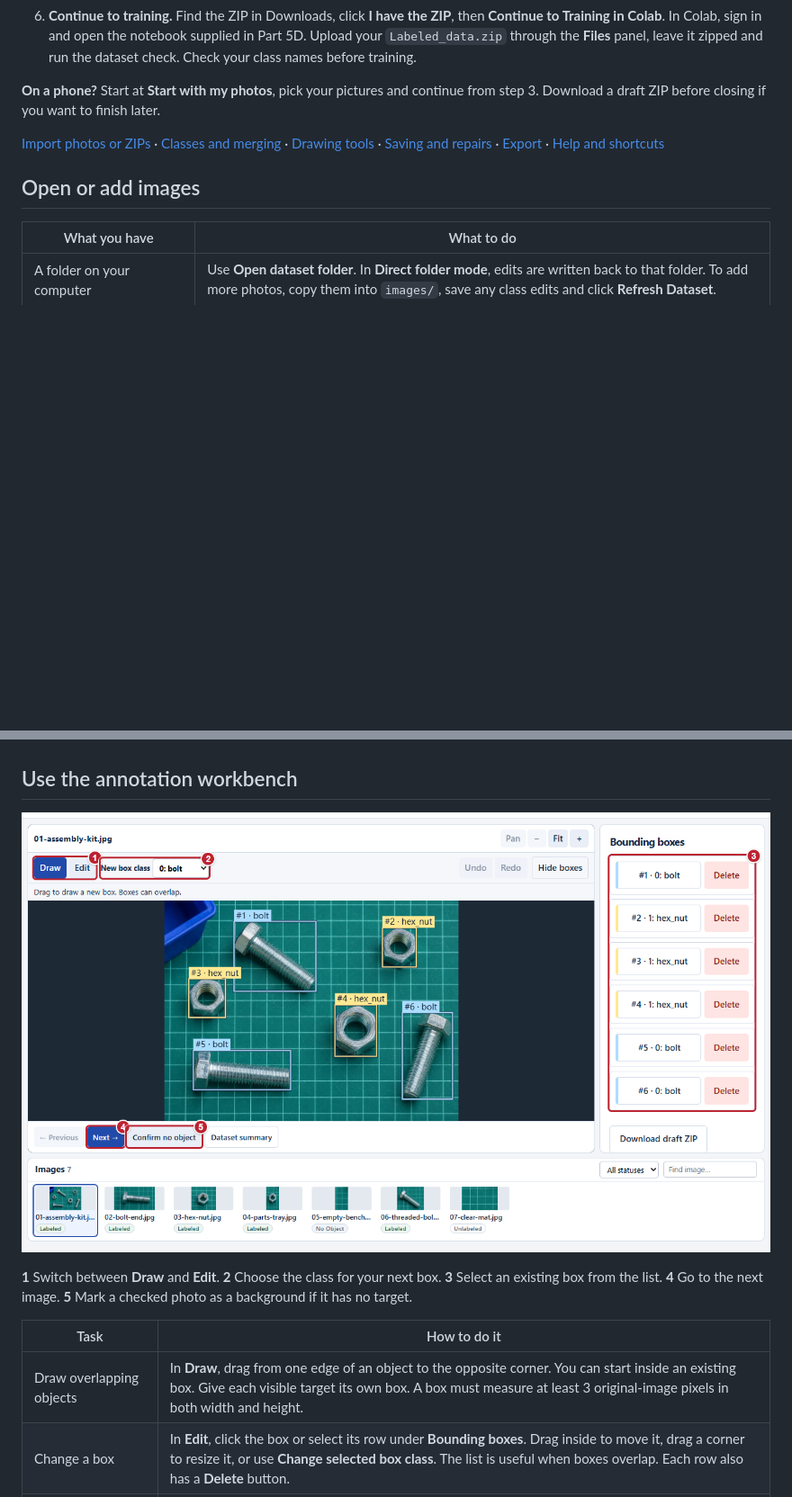
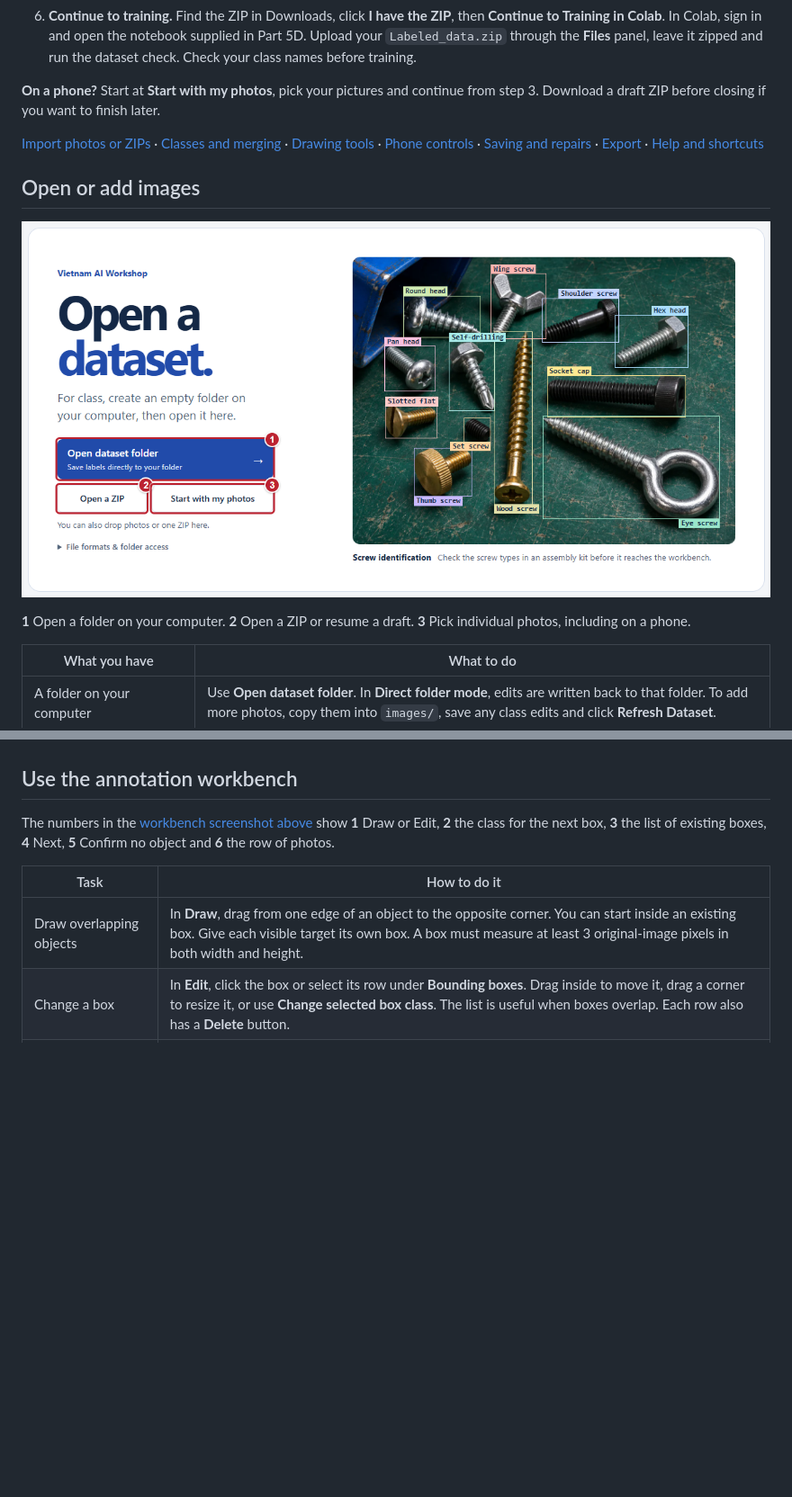
Before and after one commit to Active-Learning-Kyle/yolo-dataset-labeler, a Markdown page: README.md, 2 parts joined by grey strips. Shown at 90% size. Rendered like a GitHub page; pictures changed too: docs/guide/04-label-objects.png; blank space fills up the shorter version.

```diff
--- a/README.md
+++ b/README.md
@@ -19,9 +19,13 @@ Turn your photos into a training dataset by drawing a box around each object you
 
 **On a phone?** Start at **Start with my photos**, pick your pictures and continue from step 3. Download a draft ZIP before closing if you want to finish later.
 
-[Import photos or ZIPs](#open-or-add-images) · [Classes and merging](#set-up-classes-and-combine-datasets) · [Drawing tools](#use-the-annotation-workbench) · [Saving and repairs](#review-save-and-resume) · [Export](#export-your-training-zip) · [Help and shortcuts](#help-and-keyboard-shortcuts)
+[Import photos or ZIPs](#open-or-add-images) · [Classes and merging](#set-up-classes-and-combine-datasets) · [Drawing tools](#use-the-annotation-workbench) · [Phone controls](#use-the-workbench-on-a-phone) · [Saving and repairs](#review-save-and-resume) · [Export](#export-your-training-zip) · [Help and shortcuts](#help-and-keyboard-shortcuts)
 
 ## Open or add images
+
+![Opening screen with numbered red frames around Open dataset folder, Open a ZIP and Start with my photos](docs/guide/01-open-dataset.png)
+
+**1** Open a folder on your computer. **2** Open a ZIP or resume a draft. **3** Pick individual photos, including on a phone.
 
 | What you have | What to do |
 |---|---|
@@ -49,9 +55,7 @@ A class is an object type. Use a distinct, non-empty name for each one. The numb
 
 ## Use the annotation workbench
 
-![Workbench showing an example image with bolts and nuts, and numbered callouts for the draw and edit tools, next class, box list, Next and Confirm no object](docs/guide/04-label-objects.png)
-
-**1** Switch between **Draw** and **Edit**. **2** Choose the class for your next box. **3** Select an existing box from the list. **4** Go to the next image. **5** Mark a checked photo as a background if it has no target.
+The numbers in the [workbench screenshot above](#yolo-dataset-labeler) show **1** Draw or Edit, **2** the class for the next box, **3** the list of existing boxes, **4** Next, **5** Confirm no object and **6** the row of photos.
 
 | Task | How to do it |
 |---|---|
```
Also changed, not shown: other parts of README.md (+11 -3 lines), docs/guide/photo-credits.md (added, +11 -0 lines), docs/guide/03-add-classes.png, docs/guide/05-export-dataset.png, docs/guide/06-open-colab.png, docs/guide/07-quick-help.png, docs/guide/08-mobile-images.png (added).
